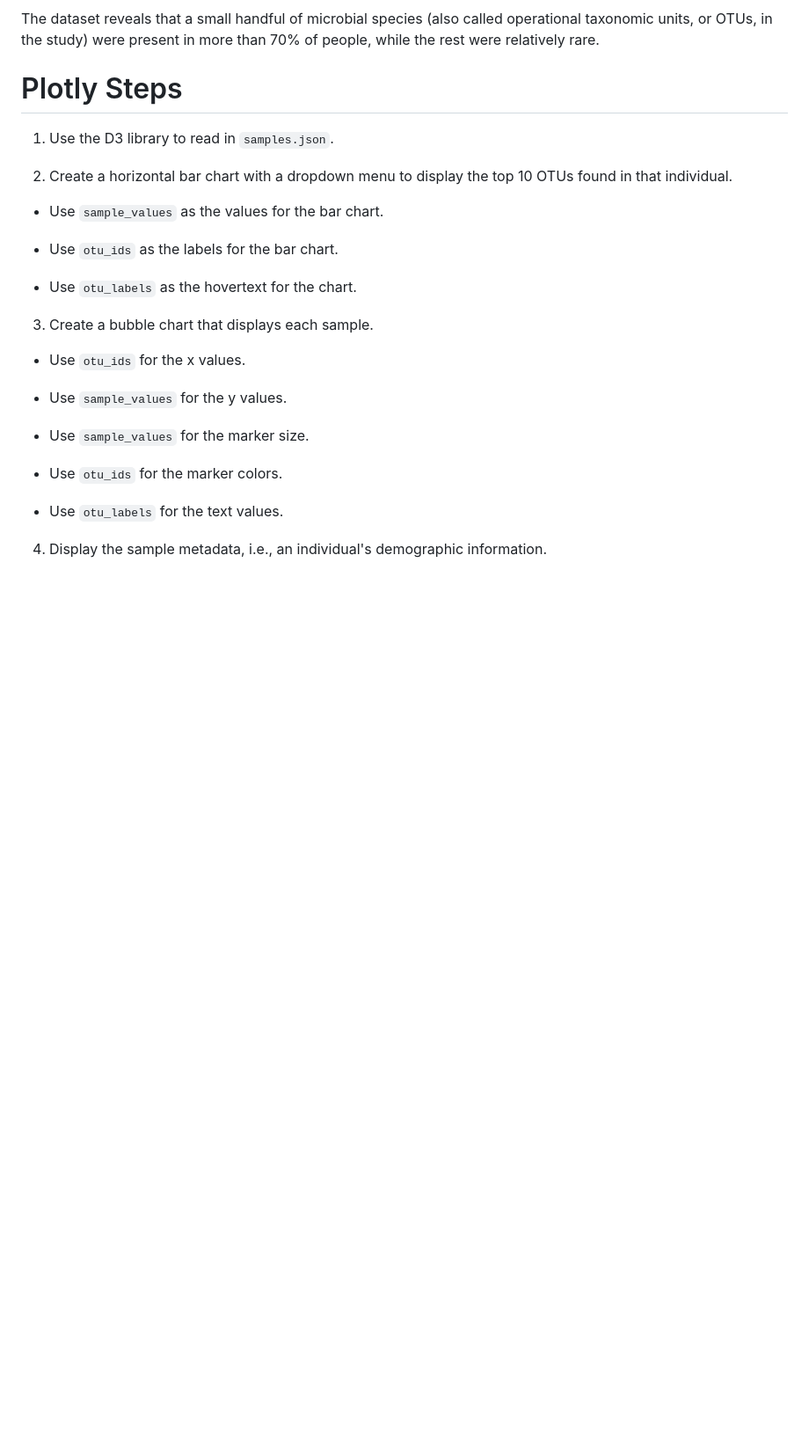
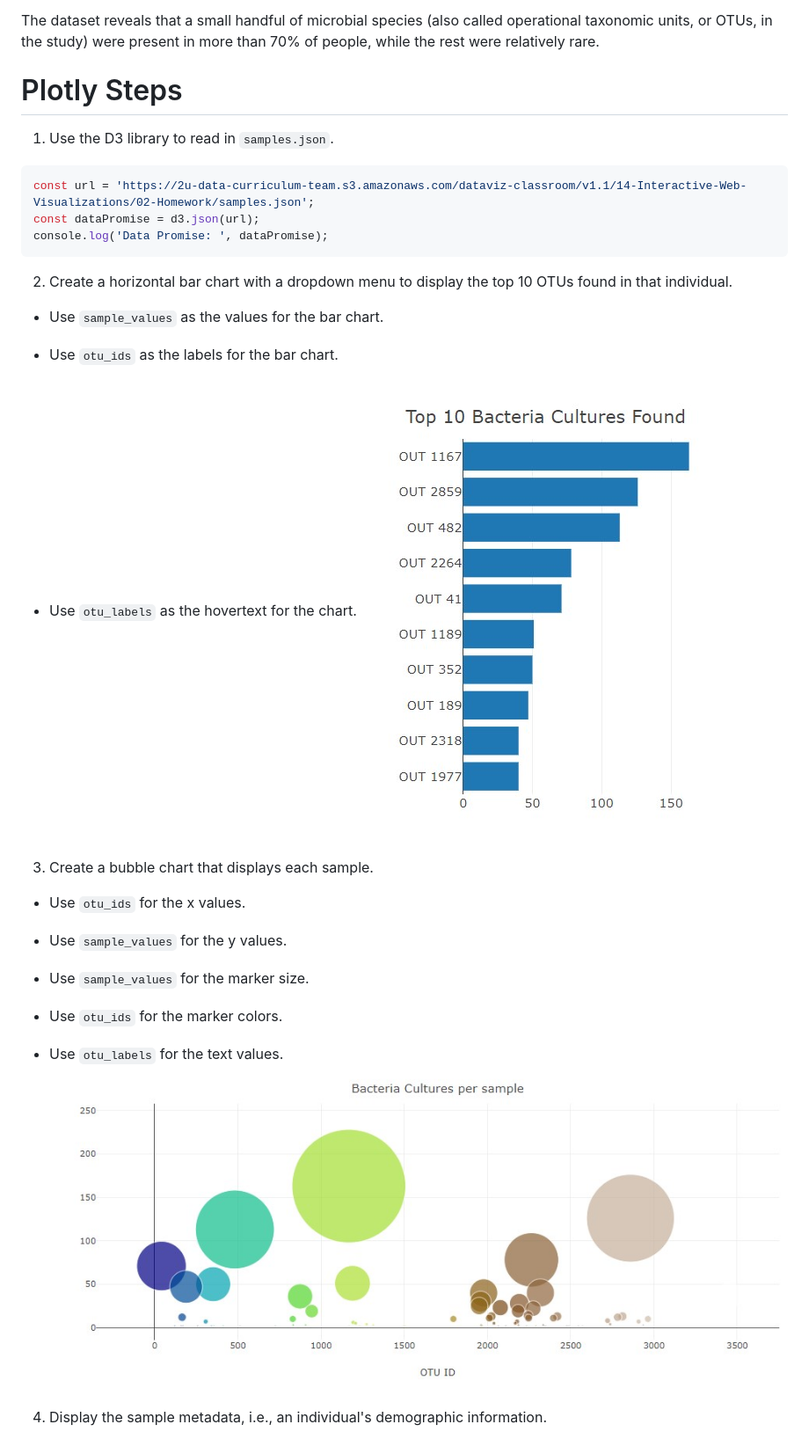
Before and after one commit to TheeArie111/belly-button-challenge, a Markdown page: README.md, the part around the change printed below. Shown: that part at 88% size. Drawn GitHub-style; pictures changed too: images/bar.jpg (added), images/bubble.jpg (added); blank space fills up the shorter version.

Commit message:
clean js, update README

````diff
--- a/README.md
+++ b/README.md
@@ -11,6 +11,11 @@ The dataset reveals that a small handful of microbial species (also called opera
 # Plotly Steps
 
 1. Use the D3 library to read in `samples.json`.
+```python
+const url = 'https://2u-data-curriculum-team.s3.amazonaws.com/dataviz-classroom/v1.1/14-Interactive-Web-Visualizations/02-Homework/samples.json';
+const dataPromise = d3.json(url);
+console.log('Data Promise: ', dataPromise);
+```
 
 2. Create a horizontal bar chart with a dropdown menu to display the top 10 OTUs found in that individual.
 
@@ -19,7 +24,7 @@ The dataset reveals that a small handful of microbial species (also called opera
 * Use `otu_ids` as the labels for the bar chart.
 
 * Use `otu_labels` as the hovertext for the chart.
-
+![](images/bar.jpg)
 
 
 3. Create a bubble chart that displays each sample.
@@ -33,6 +38,7 @@ The dataset reveals that a small handful of microbial species (also called opera
 * Use `otu_ids` for the marker colors.
 
 * Use `otu_labels` for the text values.
+![](images/bubble.jpg)
 
 4. Display the sample metadata, i.e., an individual's demographic information.
 
````
Also changed, not shown: other parts of README.md (+1 -0 lines), images/demo_info.jpg (added), 5 other files.
